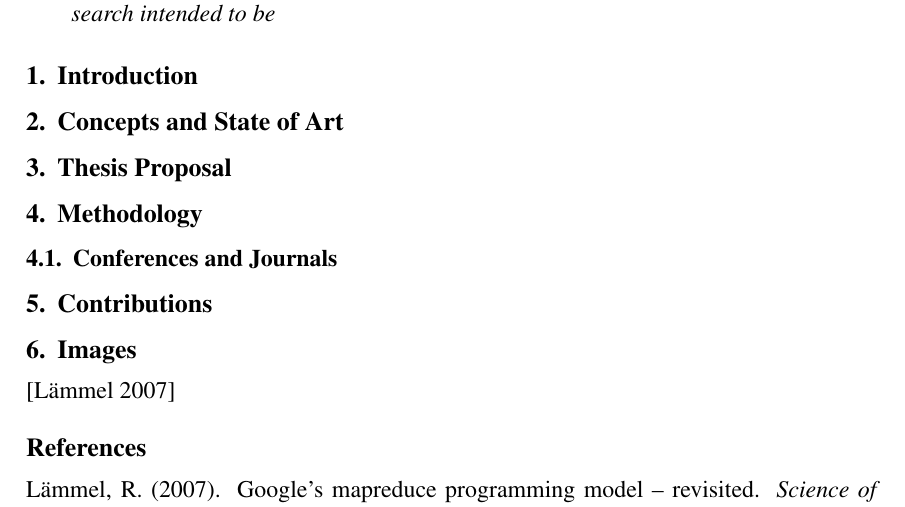
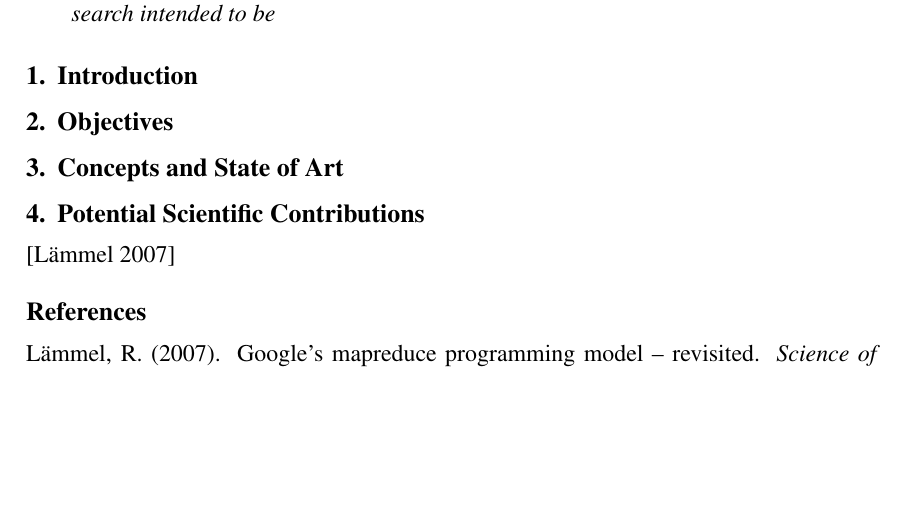
Before and after one commit to elprofe-ivan/docprop, a LaTeX paper (sbc-template.tex): part of the page, cut so that both start at the same text, the shorter picture padded with empty space. Compiled offline with pdfLaTeX.

Commit message:
PPGCC format

```diff
--- a/sbc-template.tex
+++ b/sbc-template.tex
@@ -28,23 +28,21 @@ Ladr{\'o}n de Guevara E11-253. Quito -- Ecuador
 
 \begin{abstract}
 
-
 This doctoral project proposal aims to present an overview of a research intended to be
 \end{abstract}
 
 \section{Introduction}
 
+\section{Objectives}
+
 \section{Concepts and State of Art}
 
-\section{Thesis Proposal}
+\section{Potential Scientific Contributions}
 
-\section{Methodology}
-
-\subsection{Conferences and Journals}
-
-\section{Contributions}
-
-\section{Images}
+%\section{Thesis Proposal}
+%\section{Methodology}
+%\subsection{Conferences and Journals}
+%\section{Images}
 \cite{mapreduce-revisited}
 
 \bibliographystyle{sbc}
```
Also changed, not shown: sbc-template.pdf, 3 other files.
